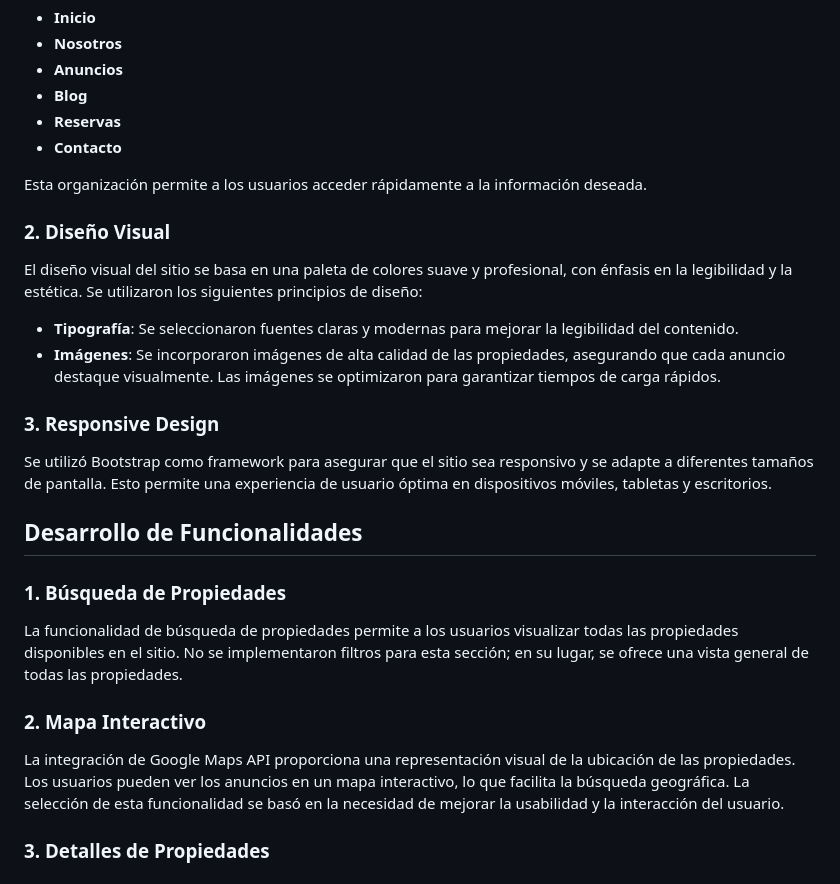
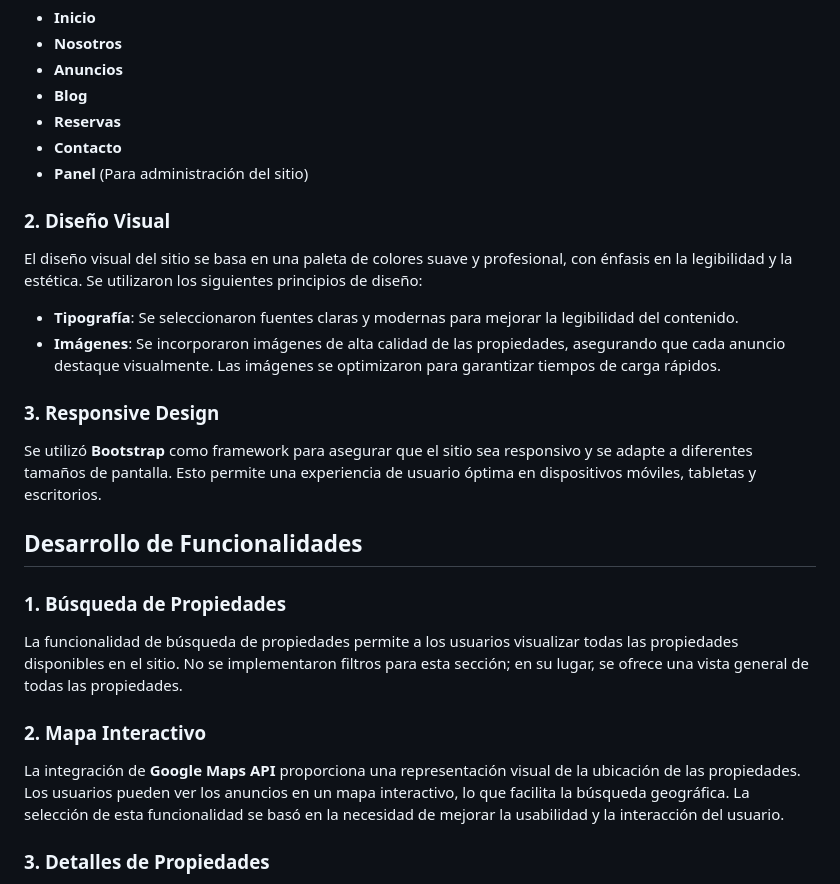
Before and after one commit to SmaniaMatias20/SP-PrograIII, a Markdown page: README.md, the part around one of its changes. Rendered like a GitHub page.

```diff
--- a/README.md
+++ b/README.md
@@ -13,8 +13,7 @@ La estructura del sitio fue diseñada con un enfoque centrado en el usuario, ase
 - **Blog**
 - **Reservas**
 - **Contacto**
-
-Esta organización permite a los usuarios acceder rápidamente a la información deseada.
+- **Panel** (Para administración del sitio)
 
 ### 2. Diseño Visual
 El diseño visual del sitio se basa en una paleta de colores suave y profesional, con énfasis en la legibilidad y la estética. Se utilizaron los siguientes principios de diseño:
@@ -22,7 +21,7 @@ El diseño visual del sitio se basa en una paleta de colores suave y profesional
 - **Imágenes**: Se incorporaron imágenes de alta calidad de las propiedades, asegurando que cada anuncio destaque visualmente. Las imágenes se optimizaron para garantizar tiempos de carga rápidos.
 
 ### 3. Responsive Design
-Se utilizó Bootstrap como framework para asegurar que el sitio sea responsivo y se adapte a diferentes tamaños de pantalla. Esto permite una experiencia de usuario óptima en dispositivos móviles, tabletas y escritorios.
+Se utilizó **Bootstrap** como framework para asegurar que el sitio sea responsivo y se adapte a diferentes tamaños de pantalla. Esto permite una experiencia de usuario óptima en dispositivos móviles, tabletas y escritorios.
 
 ## Desarrollo de Funcionalidades
 
@@ -30,7 +29,7 @@ Se utilizó Bootstrap como framework para asegurar que el sitio sea responsivo y
 La funcionalidad de búsqueda de propiedades permite a los usuarios visualizar todas las propiedades disponibles en el sitio. No se implementaron filtros para esta sección; en su lugar, se ofrece una vista general de todas las propiedades.
 
 ### 2. Mapa Interactivo
-La integración de Google Maps API proporciona una representación visual de la ubicación de las propiedades. Los usuarios pueden ver los anuncios en un mapa interactivo, lo que facilita la búsqueda geográfica. La selección de esta funcionalidad se basó en la necesidad de mejorar la usabilidad y la interacción del usuario.
+La integración de **Google Maps API** proporciona una representación visual de la ubicación de las propiedades. Los usuarios pueden ver los anuncios en un mapa interactivo, lo que facilita la búsqueda geográfica. La selección de esta funcionalidad se basó en la necesidad de mejorar la usabilidad y la interacción del usuario.
 
 ### 3. Detalles de Propiedades
 Al hacer clic en un anuncio, los usuarios acceden a una página de detalles que incluye información extensa sobre la propiedad, como descripciones, imágenes y precios. Esta sección se diseñó para ofrecer toda la información necesaria en un solo lugar, optimizando la experiencia del usuario.
```
Also changed, not shown: other parts of README.md (+29 -5 lines).
